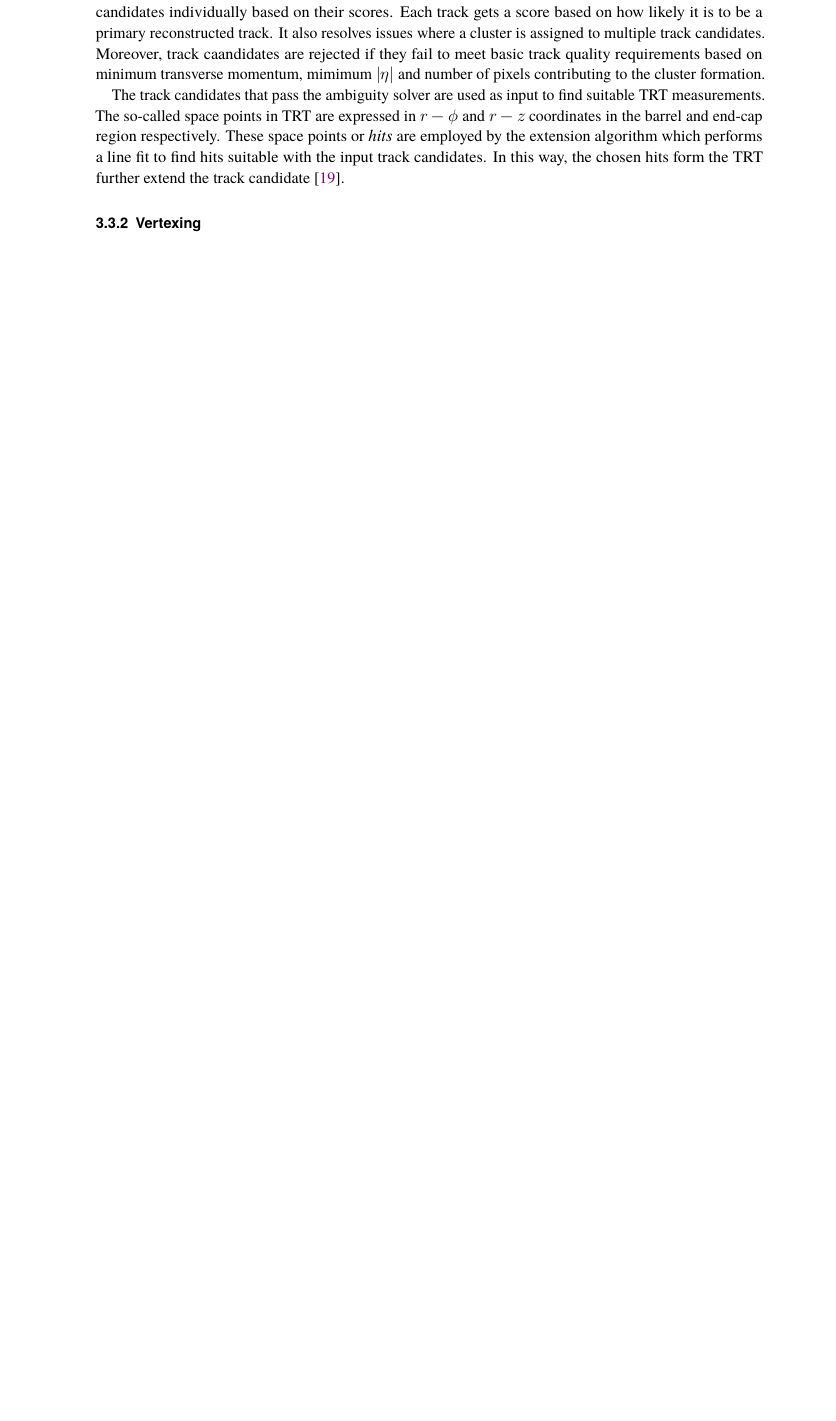
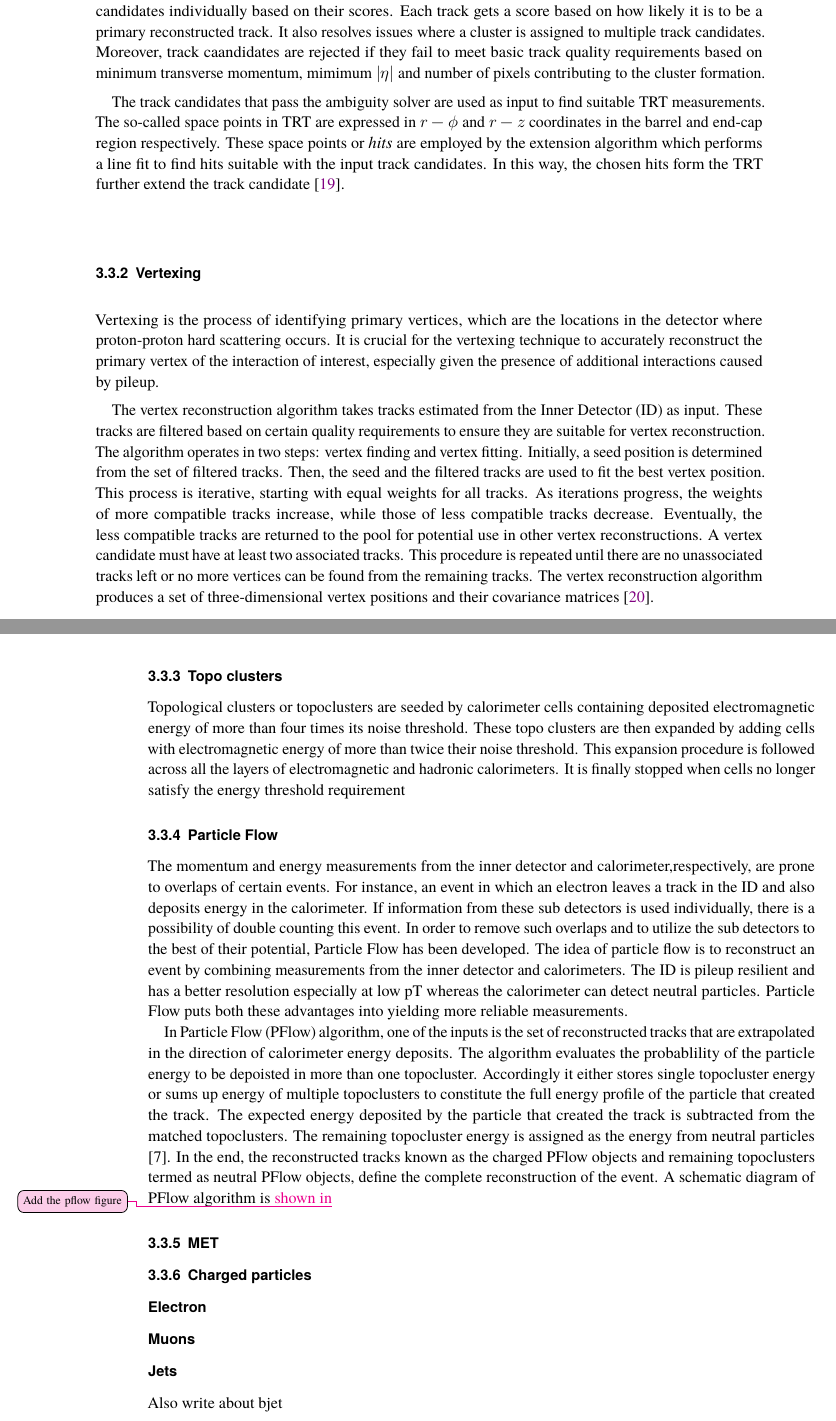
Before and after one commit to nakolkar16/mythesis, a LaTeX thesis (mythesis/mythesis.tex, which reads mythesis/chapter2.tex, mythesis/ubonn-thesis.sty): part of page 15 of 21 before the commit and two parts of pages 17 and 18 of 23 after it, the two joined at a grey line, cut so that both start at the same text, the shorter picture padded with empty space. Compiled offline with LuaLaTeX; a missing font is replaced by an installed copy or a similar font; a LaTeX package or settings file that is missing is left out.

Commit message:
vertexing,pflow

```diff
--- a/mythesis/chapter2.tex
+++ b/mythesis/chapter2.tex
@@ -204,3 +220,50 @@ and $r-z$ coordinates in the barrel and end-cap region respectively. These space
 a line fit to find hits suitable with the input track candidates. In this way, the chosen hits form the TRT further extend the track candidate~\cite{T_Cornelissen_2008}.
 
 \subsection{Vertexing}
+Vertexing is the process of identifying primary vertices, which are the locations in the detector where proton-proton hard scattering occurs. It is crucial for the vertexing
+technique to accurately reconstruct the primary vertex of the interaction of interest, especially given the presence of additional interactions caused by pileup.
+
+The vertex reconstruction algorithm takes tracks estimated from the Inner Detector (ID) as input. These tracks are filtered based on certain quality requirements to ensure
+they are suitable for vertex reconstruction. The algorithm operates in two steps: vertex finding and vertex fitting. Initially, a seed position is determined from the set of
+filtered tracks. Then, the seed and the filtered tracks are used to fit the best vertex position. This process is iterative, starting with equal weights for all tracks. As iterations
+progress, the weights of more compatible tracks increase, while those of less compatible tracks decrease. Eventually, the less compatible tracks are returned to the pool for potential
+use in other vertex reconstructions. A vertex candidate must have at least two associated tracks. This procedure is repeated until there are no unassociated tracks left or no more
+vertices can be found from the remaining tracks. The vertex reconstruction algorithm produces a set of three-dimensional vertex positions and their covariance
+matrices~\cite{F_Meloni_vertex}.
+
+
+\subsection{Topo clusters}
+Topological clusters
+or topoclusters are seeded by calorimeter cells containing deposited electromagnetic energy of more than
+four times its noise threshold. These topo clusters are then expanded by adding cells with electromagnetic
+energy of more than twice their noise threshold. This expansion procedure is followed across all the layers
+of electromagnetic and hadronic calorimeters. It is finally stopped when cells no longer satisfy the energy
+threshold requirement
+
+\subsection{Particle Flow}
+The momentum and energy measurements from the inner detector and calorimeter,respectively, are prone
+to overlaps of certain events. For instance, an event in which an electron leaves a track in the ID and also
+deposits energy in the calorimeter. If information from these sub detectors is used individually, there is a
+possibility of double counting this event. In order to remove such overlaps and to utilize the sub detectors to
+the best of their potential, Particle Flow has been developed. The idea of particle flow is to reconstruct an
+event by combining measurements from the inner detector and calorimeters. The ID is pileup resilient and
+has a better resolution especially at low pT whereas the calorimeter can detect neutral particles. Particle
+Flow puts both these advantages into yielding more reliable measurements.
+
+In Particle Flow (PFlow) algorithm, one of the inputs is the set of reconstructed tracks that are extrapolated
+in the direction of calorimeter energy deposits. The algorithm evaluates the probablility of the particle
+energy to be depoisted in more than one topocluster. Accordingly it either stores single topocluster energy
+or sums up energy of multiple topoclusters to constitute the full energy profile of the particle that created the
+track. The expected energy deposited by the particle that created the track is subtracted from the matched
+topoclusters. The remaining topocluster energy is assigned as the energy from neutral particles [7]. In the
+end, the reconstructed tracks known as the charged PFlow objects and remaining topoclusters termed as
+neutral PFlow objects, define the complete reconstruction of the event. A schematic diagram of PFlow
+algorithm is \mynote{shown in}{Add the pflow figure}
+
+\subsection{MET}
+
+\subsection{Charged particles}
+\subsection*{Electron}
+\subsection*{Muons}
+\subsection*{Jets}
+Also write about bjet
--- a/mythesis/ubonn-thesis.sty
+++ b/mythesis/ubonn-thesis.sty
@@ -78,8 +78,8 @@
 \DeclareBoolOption[false]{astrobib}
 \DeclareBoolOption[false]{firstinits}
 \DeclareBoolOption[true]{floatopt}
-\DeclareBoolOption[false]{todonotes}
-\DeclareBoolOption[false]{shownotes}
+\DeclareBoolOption[true]{todonotes}
+\DeclareBoolOption[true]{shownotes}
 \DeclareBoolOption[false]{showframe}
 \DeclareStringOption[1cm]{coveroffset}
 \DeclareStringOption[0]{texlive}
```
Also changed, not shown: mythesis/bib/thesis_refs.bib (+10 -0 lines), mythesis/mythesis.tex (+2 -0 lines), mythesis/mythesis.bbl, mythesis/chapter2.tex (18 more changed lines), 14 other files.
